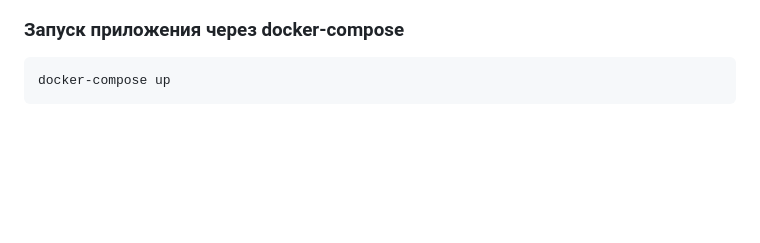
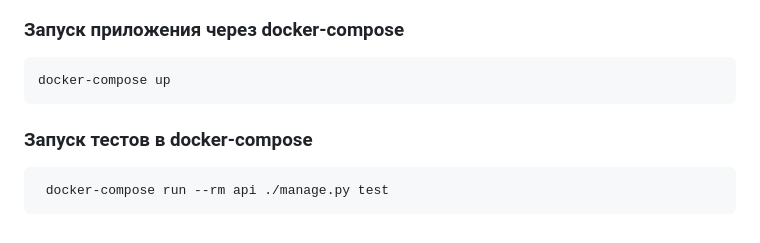
Before and after one commit to aquaracer/DRF_Backend_Exchanger, a Markdown page: README.md, the part around the change. GitHub-like rendering; blank space fills up the shorter version.

````diff
--- a/README.md
+++ b/README.md
@@ -81,3 +81,11 @@
 ```bash
 docker-compose up
 ```
+
+
+
+### Запуск тестов в docker-compose
+
+```bash
+ docker-compose run --rm api ./manage.py test
+```
````
